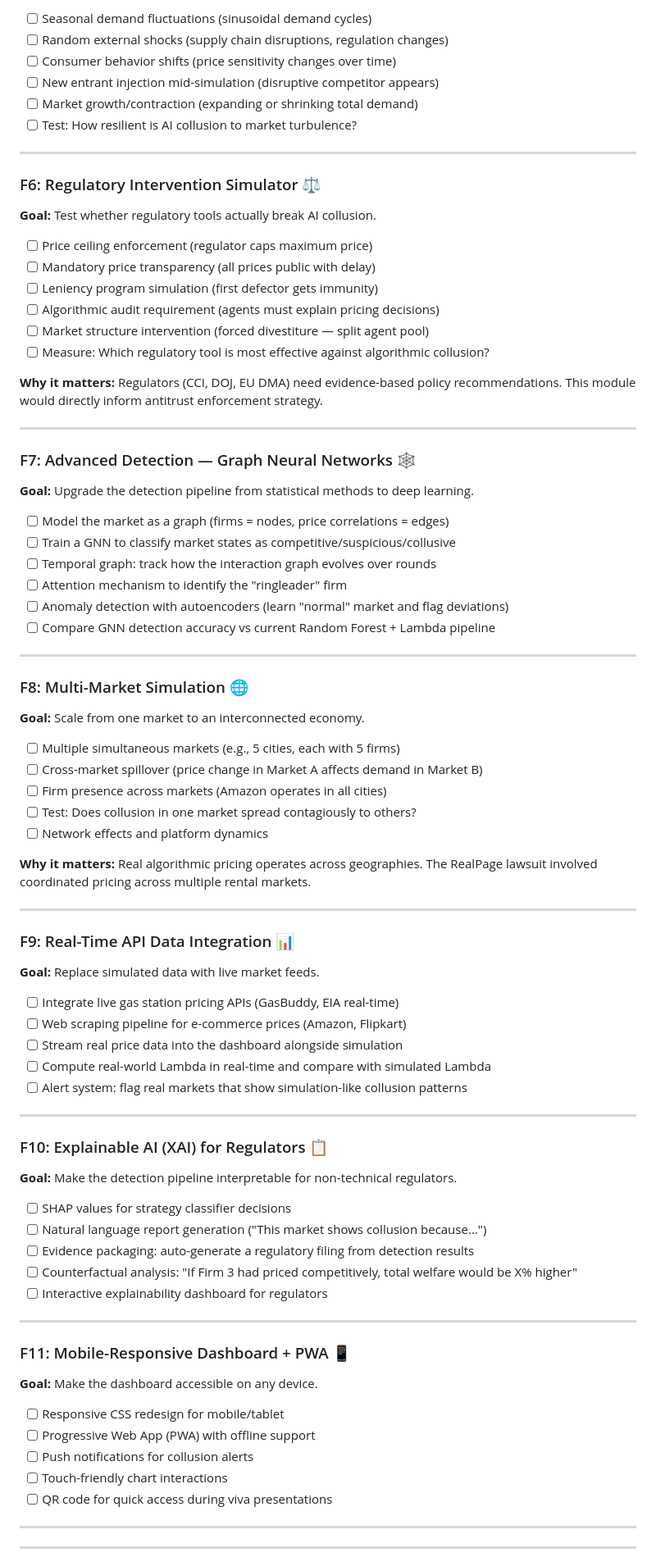
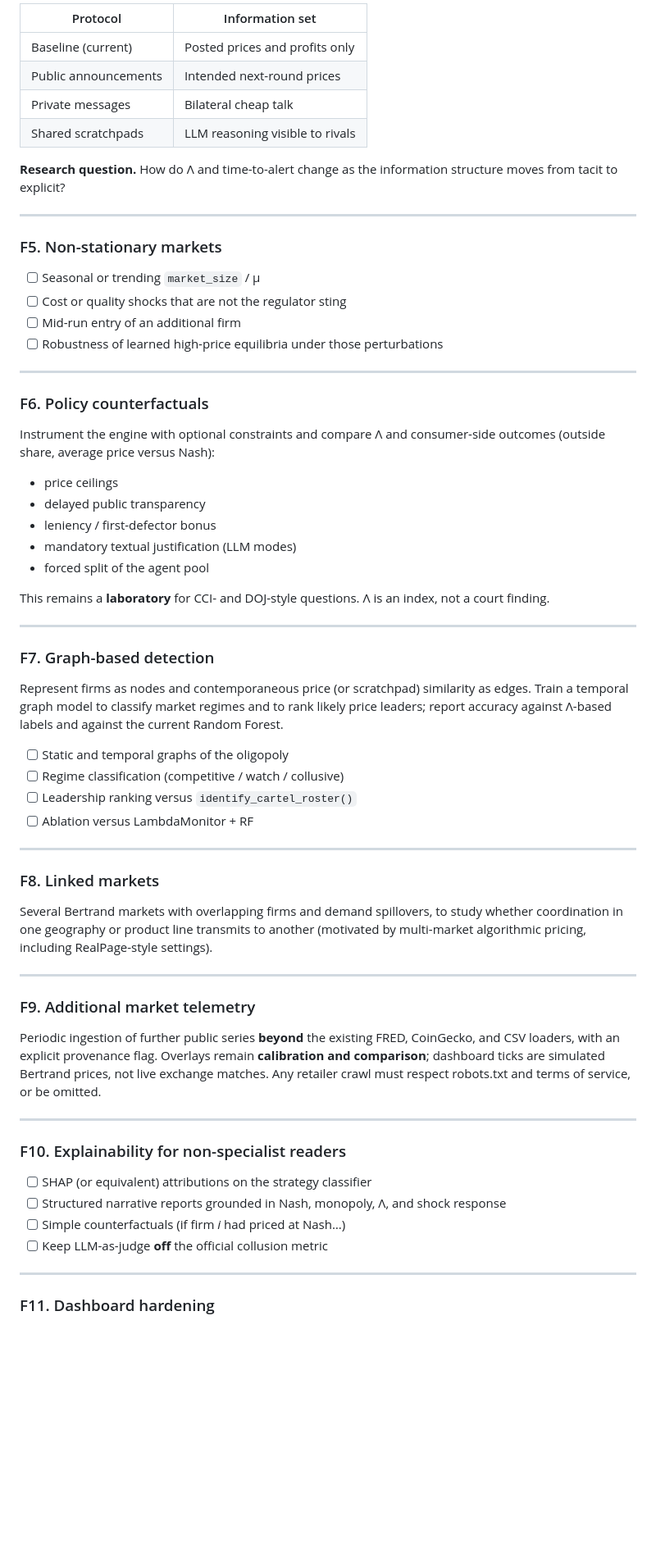
Before and after one commit to ARYANRAJ1121/ECHO, a Markdown page: todo.md, the part around one of its changes. Shown at 82% size. GitHub-like rendering; blank space fills up the shorter version.

Commit message:
docs: rewrite future work as a professional research backlog
Co-authored-by: Cursor <cursoragent@cursor.com>

```diff
--- a/todo.md
+++ b/todo.md
@@ -405,90 +407,69 @@ This captures a more realistic collusion surface.
 
-- [ ] Seasonal demand fluctuations (sinusoidal demand cycles)
-- [ ] Random external shocks (supply chain disruptions, regulation changes)
-- [ ] Consumer behavior shifts (price sensitivity changes over time)
-- [ ] New entrant injection mid-simulation (disruptive competitor appears)
-- [ ] Market growth/contraction (expanding or shrinking total demand)
-- [ ] Test: How resilient is AI collusion to market turbulence?
+| Protocol | Information set |
+|----------|-----------------|
+| Baseline (current) | Posted prices and profits only |
+| Public announcements | Intended next-round prices |
+| Private messages | Bilateral cheap talk |
+| Shared scratchpads | LLM reasoning visible to rivals |
+
+**Research question.** How do Λ and time-to-alert change as the information structure moves from tacit to explicit?
 
 ---
 
-### F6: Regulatory Intervention Simulator ⚖️
+### F5. Non-stationary markets
 
-**Goal:** Test whether regulatory tools actually break AI collusion.
-
-- [ ] Price ceiling enforcement (regulator caps maximum price)
-- [ ] Mandatory price transparency (all prices public with delay)
-- [ ] Leniency program simulation (first defector gets immunity)
-- [ ] Algorithmic audit requirement (agents must explain pricing decisions)
-- [ ] Market structure intervention (forced divestiture — split agent pool)
-- [ ] Measure: Which regulatory tool is most effective against algorithmic collusion?
-
-**Why it matters:** Regulators (CCI, DOJ, EU DMA) need evidence-based policy recommendations. This module would directly inform antitrust enforcement strategy.
+- [ ] Seasonal or trending `market_size` / μ
+- [ ] Cost or quality shocks that are not the regulator sting
+- [ ] Mid-run entry of an additional firm
+- [ ] Robustness of learned high-price equilibria under those perturbations
 
 ---
 
-### F7: Advanced Detection — Graph Neural Networks 🕸️
+### F6. Policy counterfactuals
 
-**Goal:** Upgrade the detection pipeline from statistical methods to deep learning.
+Instrument the engine with optional constraints and compare Λ and consumer-side outcomes (outside share, average price versus Nash):
 
-- [ ] Model the market as a graph (firms = nodes, price correlations = edges)
-- [ ] Train a GNN to classify market states as competitive/suspicious/collusive
-- [ ] Temporal graph: track how the interaction graph evolves over rounds
-- [ ] Attention mechanism to identify the "ringleader" firm
-- [ ] Anomaly detection with autoencoders (learn "normal" market and flag deviations)
-- [ ] Compare GNN detection accuracy vs current Random Forest + Lambda pipeline
+- price ceilings
+- delayed public transparency
+- leniency / first-defector bonus
+- mandatory textual justification (LLM modes)
+- forced split of the agent pool
+
+This remains a **laboratory** for CCI- and DOJ-style questions. Λ is an index, not a court finding.
 
 ---
 
-### F8: Multi-Market Simulation 🌐
+### F7. Graph-based detection
 
-**Goal:** Scale from one market to an interconnected economy.
+Represent firms as nodes and contemporaneous price (or scratchpad) similarity as edges. Train a temporal graph model to classify market regimes and to rank likely price leaders; report accuracy against Λ-based labels and against the current Random Forest.
 
-- [ ] Multiple simultaneous markets (e.g., 5 cities, each with 5 firms)
-- [ ] Cross-market spillover (price change in Market A affects demand in Market B)
-- [ ] Firm presence across markets (Amazon operates in all cities)
-- [ ] Test: Does collusion in one market spread contagiously to others?
-- [ ] Network effects and platform dynamics
-
-**Why it matters:** Real algorithmic pricing operates across geographies. The RealPage lawsuit involved coordinated pricing across multiple rental markets.
+- [ ] Static and temporal graphs of the oligopoly
+- [ ] Regime classification (competitive / watch / collusive)
+- [ ] Leadership ranking versus `identify_cartel_roster()`
+- [ ] Ablation versus LambdaMonitor + RF
 
 ---
 
-### F9: Real-Time API Data Integration 📊
+### F8. Linked markets
 
-**Goal:** Replace simulated data with live market feeds.
-
-- [ ] Integrate live gas station pricing APIs (GasBuddy, EIA real-time)
-- [ ] Web scraping pipeline for e-commerce prices (Amazon, Flipkart)
-- [ ] Stream real price data into the dashboard alongside simulation
-- [ ] Compute real-world Lambda in real-time and compare with simulated Lambda
-- [ ] Alert system: flag real markets that show simulation-like collusion patterns
+Several Bertrand markets with overlapping firms and demand spillovers, to study whether coordination in one geography or product line transmits to another (motivated by multi-market algorithmic pricing, including RealPage-style settings).
 
 ---
 
-### F10: Explainable AI (XAI) for Regulators 📋
+### F9. Additional market telemetry
 
-**Goal:** Make the detection pipeline interpretable for non-technical regulators.
-
-- [ ] SHAP values for strategy classifier decisions
-- [ ] Natural language report generation ("This market shows collusion because...")
-- [ ] Evidence packaging: auto-generate a regulatory filing from detection results
-- [ ] Counterfactual analysis: "If Firm 3 had priced competitively, total welfare would be X% higher"
-- [ ] Interactive explainability dashboard for regulators
+Periodic ingestion of further public series **beyond** the existing FRED, CoinGecko, and CSV loaders, with an explicit provenance flag. Overlays remain **calibration and comparison**; dashboard ticks are simulated Bertrand prices, not live exchange matches. Any retailer crawl must respect robots.txt and terms of service, or be omitted.
 
 ---
 
-### F11: Mobile-Responsive Dashboard + PWA 📱
+### F10. Explainability for non-specialist readers
 
-**Goal:** Make the dashboard accessible on any device.
-
-- [ ] Responsive CSS redesign for mobile/tablet
-- [ ] Progressive Web App (PWA) with offline support
-- [ ] Push notifications for collusion alerts
-- [ ] Touch-friendly chart interactions
-- [ ] QR code for quick access during viva presentations
+- [ ] SHAP (or equivalent) attributions on the strategy classifier
+- [ ] Structured narrative reports grounded in Nash, monopoly, Λ, and shock response
+- [ ] Simple counterfactuals (if firm *i* had priced at Nash…)
+- [ ] Keep LLM-as-judge **off** the official collusion metric
 
 ---
 
----
+### F11. Dashboard hardening
 
```
Also changed, not shown: other parts of todo.md (+63 -90 lines).
